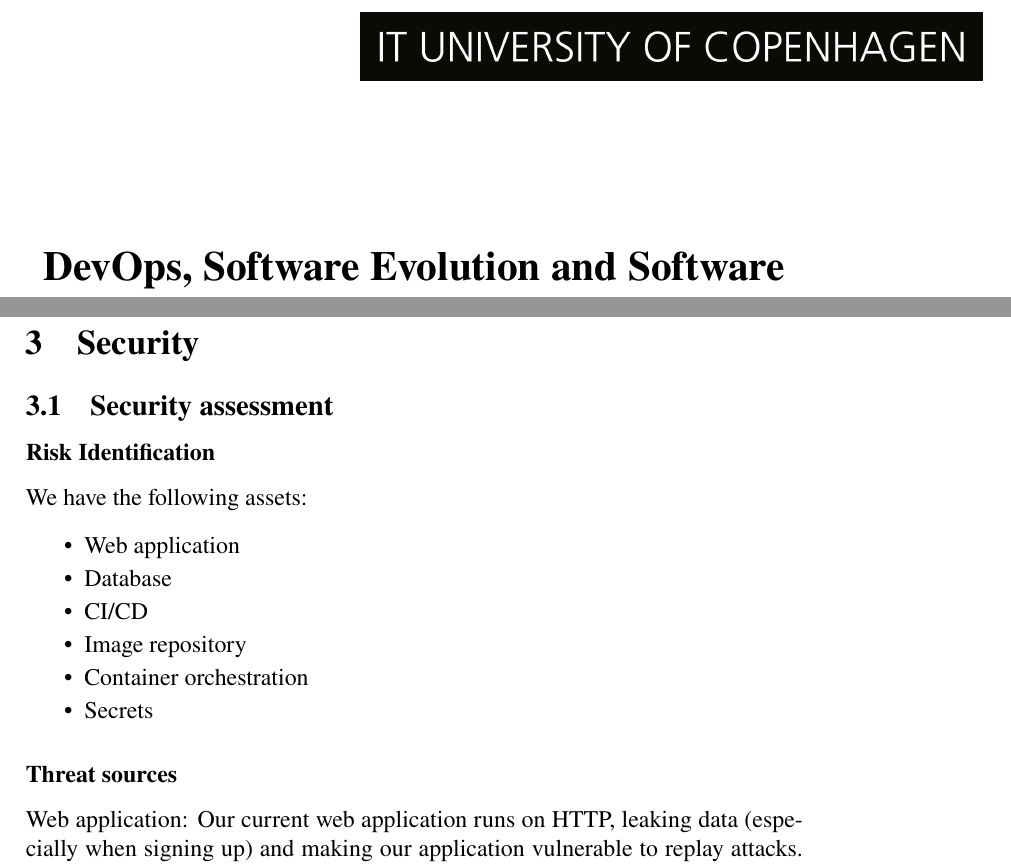
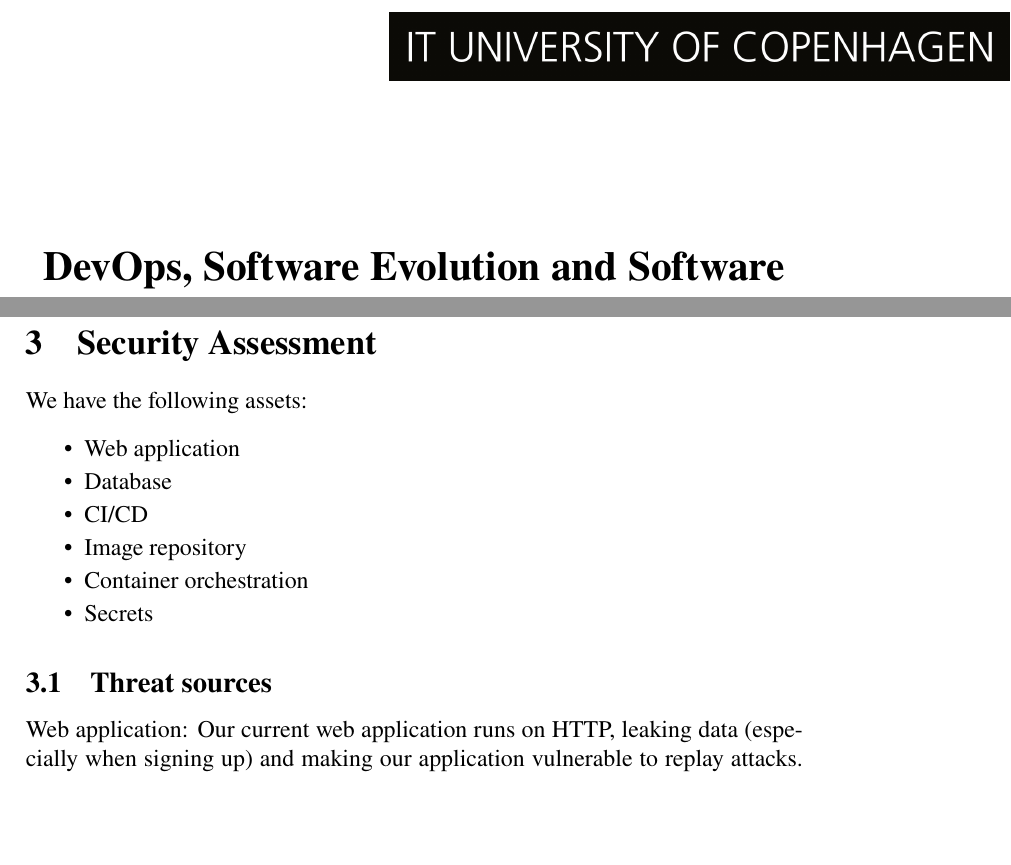
Before and after one commit to DevopsGroupC/report, a LaTeX document (main.tex, which reads sections/front-page.tex, sections/security.tex): two parts of pages 1 and 11 of 17 before the commit and two parts of pages 1 and 12 of 18 after it, joined at a grey line, cut so that both start at the same text, the shorter picture padded with empty space. Compiled offline with pdfLaTeX.

Commit message:
Fixed security section

```diff
--- a/sections/front-page.tex
+++ b/sections/front-page.tex
@@ -1,6 +1,6 @@
 \begin{titlepage}
         \vspace*{-7em}
-        \hbox{\hspace{14em}\includegraphics[width=0.80\textwidth, ]{ITU_logo_UK.jpg}}
+        \hbox{\hspace{15.2em}\includegraphics[width=0.80\textwidth, ]{ITU_logo_UK.jpg}}
         \vspace*{4em}
     \begin{center}
         \centering
--- a/sections/security.tex
+++ b/sections/security.tex
@@ -1,7 +1,4 @@
-\section{Security}
-\subsection{Security assessment}
-\subsubsection{Risk Identification}
-
+\section{Security Assessment}
 We have the following assets:
 \begin{itemize}
     \item Web application
@@ -12,7 +9,7 @@ We have the following assets:
     \item Secrets
 \end{itemize}
 
-\subsubsection{Threat sources}
+\subsection{Threat sources}
 
 Web application: Our current web application runs on HTTP, leaking data (especially when signing up) and making our application vulnerable to replay attacks.
 All dependencies for the application are Microsoft's own packages.
```
Also changed, not shown: main.tex (+7 -6 lines), sections/security.tex (4 more changed lines).
